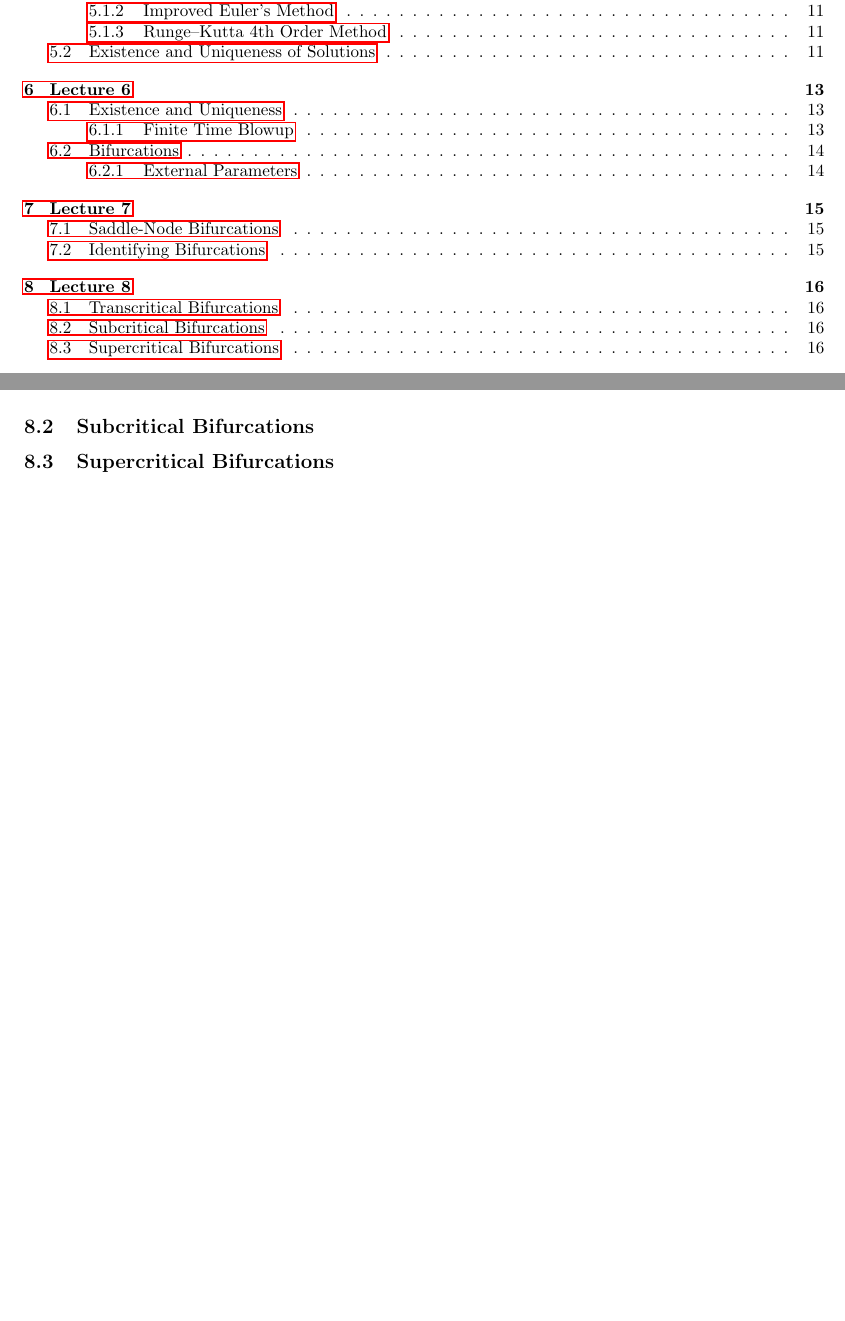
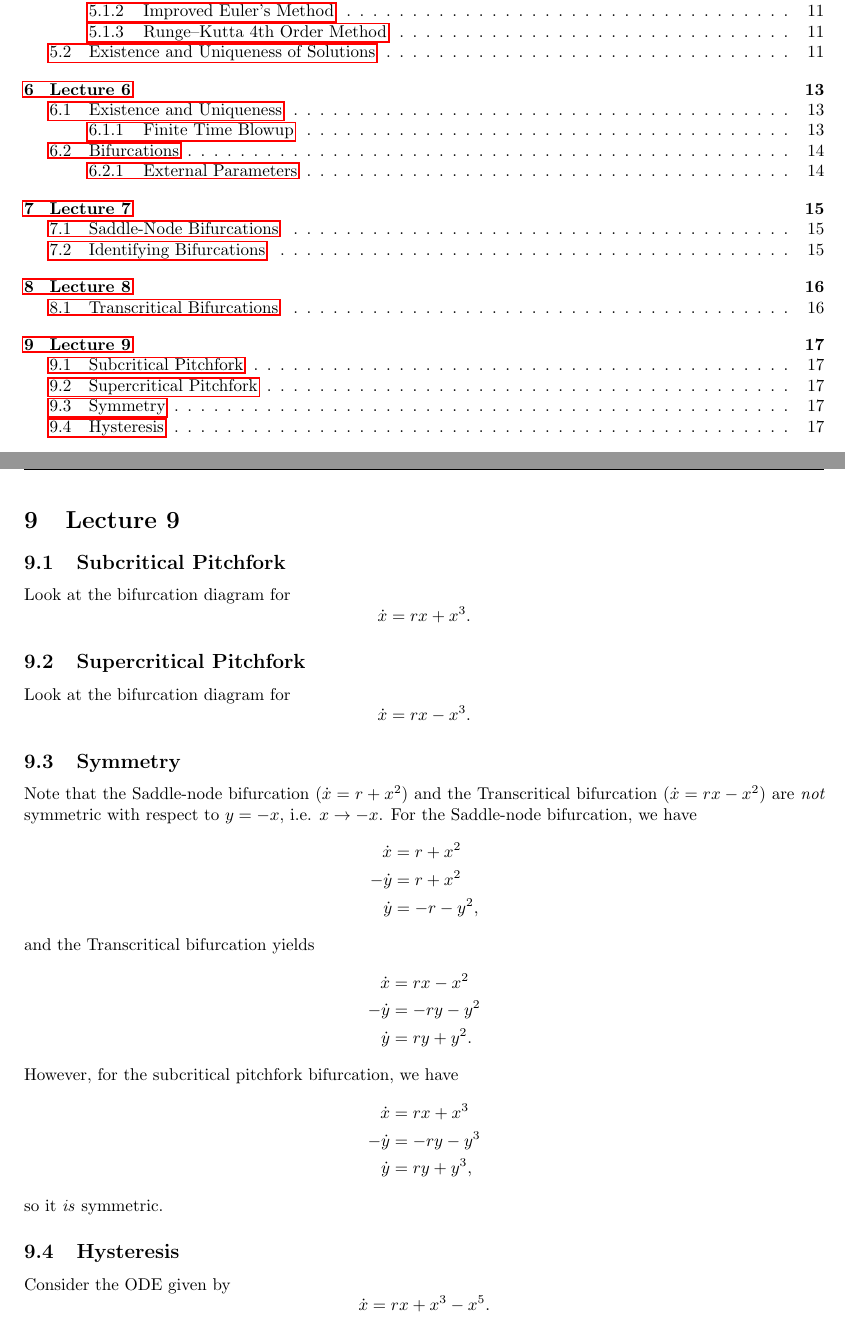
Before and after one commit to kylechui/latex, a LaTeX document (Winter 2022/Math 134/notes.tex, which reads Winter 2022/Math 134/Lec8.tex, Winter 2022/Math 134/Lec9.tex): two parts of pages 2 and 18 of 18 before the commit and two parts of pages 2 and 19 of 19 after it, joined at a grey line, cut so that both start at the same text, the shorter picture padded with empty space. The pictures show the PDF file Winter 2022/Math 134/notes.pdf that the author committed with the source.

Commit message:
Math 134 Lecture 9, fix Lecture 8.

```diff
--- a/Winter 2022/Math 134/Lec8.tex
+++ b/Winter 2022/Math 134/Lec8.tex
@@ -19,6 +19,4 @@
     \frac{\partial f}{\partial x}(x, r) &= r - 2x = 0.
   \end{align*}
   Hence we have $2x^2 - x^2 = x^2 = 0$, so the only possible bifurcation occurs at $x = r = 0$.
-  \subsection{Subcritical Bifurcations}
-  \subsection{Supercritical Bifurcations}
 \end{document}
--- /dev/null
+++ b/Winter 2022/Math 134/Lec9.tex
@@ -0,0 +9,38 @@
+\begin{document}
+  \section{Lecture 9}
+  \subsection{Subcritical Pitchfork}
+  Look at the bifurcation diagram for
+  \[
+    \dot{x} = rx + x^3.
+  \]
+  \subsection{Supercritical Pitchfork}
+  Look at the bifurcation diagram for
+  \[
+    \dot{x} = rx - x^3.
+  \]
+  \subsection{Symmetry}
+  Note that the Saddle-node bifurcation ($\dot{x} = r + x^2$) and the Transcritical bifurcation ($\dot{x} = rx - x^2$) are \emph{not} symmetric with respect to $y = -x$, i.e. $x\to -x$. For the Saddle-node bifurcation, we have
+  \begin{align*}
+    \dot{x} &= r + x^2 \\
+    -\dot{y} &= r + x^2 \\
+    \dot{y} &= -r - y^2,
+  \end{align*}
+  and the Transcritical bifurcation yields
+  \begin{align*}
+    \dot{x} &= rx - x^2 \\
+    -\dot{y} &= -ry - y^2 \\
+    \dot{y} &= ry + y^2.
+  \end{align*}
+  However, for the subcritical pitchfork bifurcation, we have
+  \begin{align*}
+    \dot{x} &= rx + x^3 \\
+    -\dot{y} &= -ry - y^3 \\
+    \dot{y} &= ry + y^3,
+  \end{align*}
+  so it \emph{is} symmetric.
+  \subsection{Hysteresis}
+  Consider the ODE given by
+  \[
+    \dot{x} = rx + x^3 - x^5.
+  \]
+\end{document}
```
Also changed, not shown: Winter 2022/Math 134/notes.tex (+2 -0 lines), Winter 2022/Math 134/notes.pdf, Winter 2022/Math 134/Lec9.tex (8 more changed lines).
